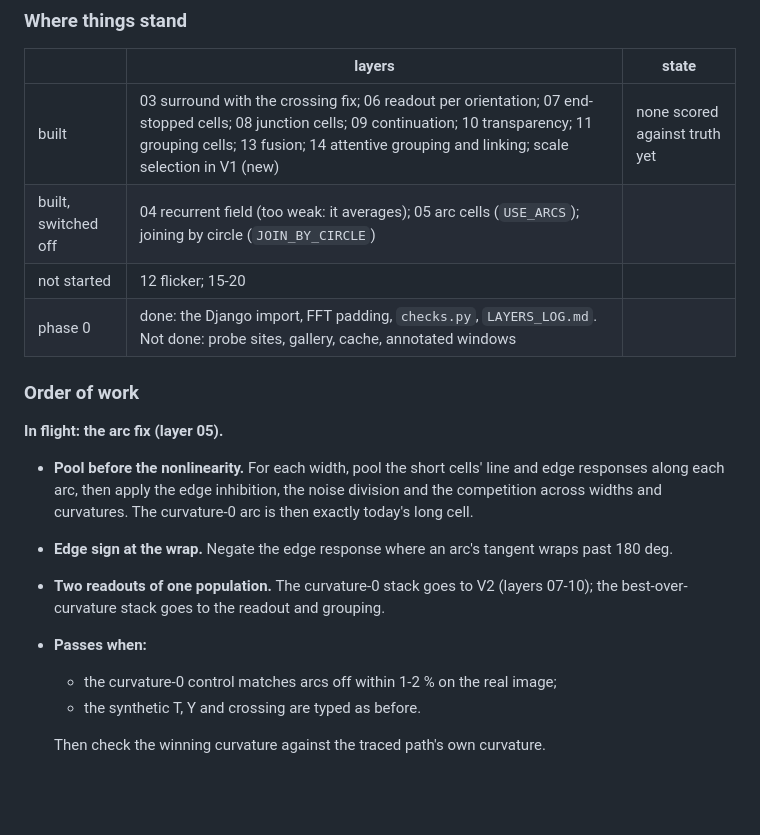
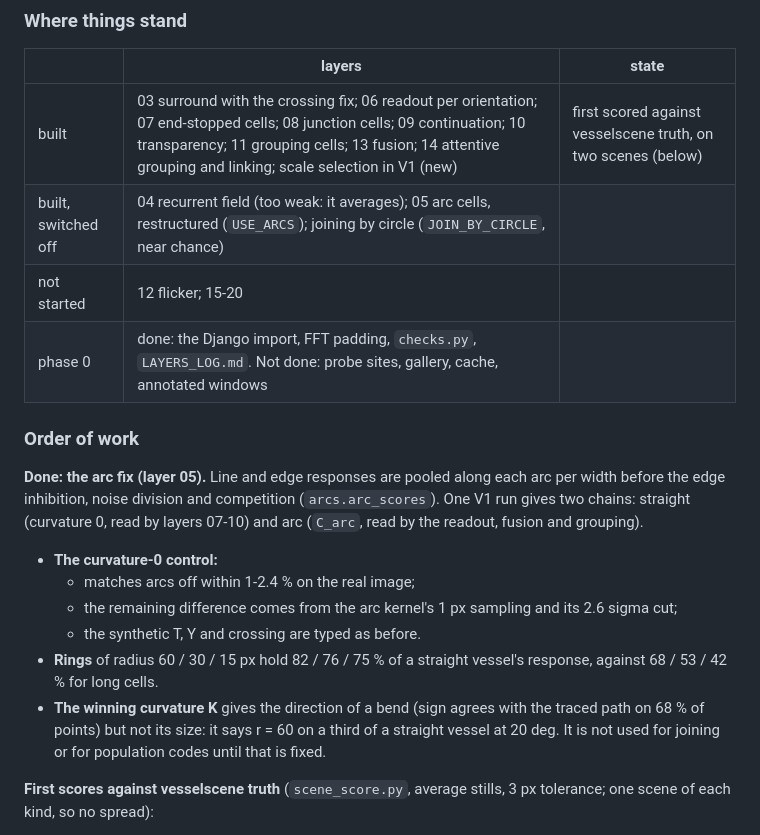
Before and after one commit to karimghabra/vesselscene, a Markdown page: experiments/MICA_PLAN.md, the part around one of its changes. Rendered like a GitHub page; blank space fills up the shorter version.

```diff
--- a/experiments/MICA_PLAN.md
+++ b/experiments/MICA_PLAN.md
@@ -18,23 +18,26 @@ what each layer is, and SPEC_V2.md (revision 2) records the design changes and t
 
 | | layers | state |
 |---|---|---|
-| built | 03 surround with the crossing fix; 06 readout per orientation; 07 end-stopped cells; 08 junction cells; 09 continuation; 10 transparency; 11 grouping cells; 13 fusion; 14 attentive grouping and linking; scale selection in V1 (new) | none scored against truth yet |
-| built, switched off | 04 recurrent field (too weak: it averages); 05 arc cells (`USE_ARCS`); joining by circle (`JOIN_BY_CIRCLE`) | |
+| built | 03 surround with the crossing fix; 06 readout per orientation; 07 end-stopped cells; 08 junction cells; 09 continuation; 10 transparency; 11 grouping cells; 13 fusion; 14 attentive grouping and linking; scale selection in V1 (new) | first scored against vesselscene truth, on two scenes (below) |
+| built, switched off | 04 recurrent field (too weak: it averages); 05 arc cells, restructured (`USE_ARCS`); joining by circle (`JOIN_BY_CIRCLE`, near chance) | |
 | not started | 12 flicker; 15-20 | |
 | phase 0 | done: the Django import, FFT padding, `checks.py`, `LAYERS_LOG.md`. Not done: probe sites, gallery, cache, annotated windows | |
 
 ### Order of work
 
-**In flight: the arc fix (layer 05).**
-- **Pool before the nonlinearity.** For each width, pool the short cells' line and edge responses along each arc,
-  then apply the edge inhibition, the noise division and the competition across widths and curvatures. The
-  curvature-0 arc is then exactly today's long cell.
-- **Edge sign at the wrap.** Negate the edge response where an arc's tangent wraps past 180 deg.
-- **Two readouts of one population.** The curvature-0 stack goes to V2 (layers 07-10); the best-over-curvature
-  stack goes to the readout and grouping.
-- **Passes when:**
-  - the curvature-0 control matches arcs off within 1-2 % on the real image;
+**Done: the arc fix (layer 05).** Line and edge responses are pooled along each arc per width before the edge
+inhibition, noise division and competition (`arcs.arc_scores`). One V1 run gives two chains: straight (curvature 0,
+read by layers 07-10) and arc (`C_arc`, read by the readout, fusion and grouping).
+- **The curvature-0 control:**
+  - matches arcs off within 1-2.4 % on the real image;
+  - the remaining difference comes from the arc kernel's 1 px sampling and its 2.6 sigma cut;
   - the synthetic T, Y and crossing are typed as before.
+- **Rings** of radius 60 / 30 / 15 px hold 82 / 76 / 75 % of a straight vessel's response, against 68 / 53 / 42 %
+  for long cells.
+- **The winning curvature K** gives the direction of a bend (sign agrees with the traced path on 68 % of points)
+  but not its size: it says r = 60 on a third of a straight vessel at 20 deg. It is not used for joining or for
+  population codes until that is fixed.
 
-  Then check the winning curvature against the traced path's own curvature.
+**First scores against vesselscene truth** (`scene_score.py`, average stills, 3 px tolerance; one scene of each
+kind, so no spread):
 
```
Also changed, not shown: other parts of experiments/MICA_PLAN.md (+43 -7 lines).
